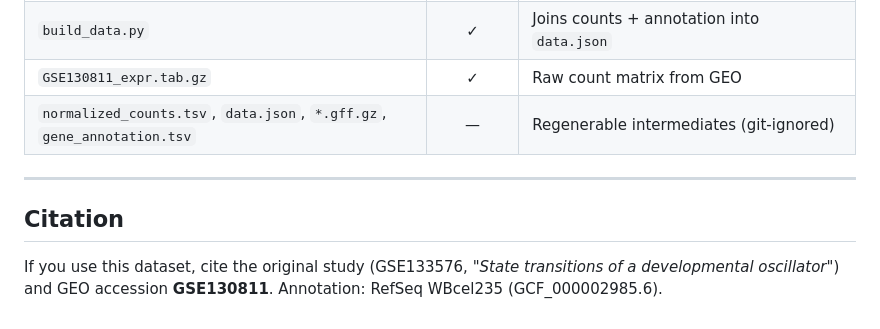
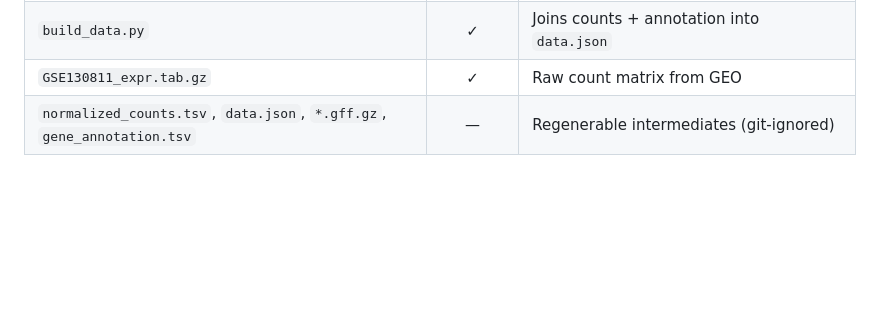
Before and after one commit to rayhendricks/collagenOSCPlot, a Markdown page: README.md, the part around one of its changes. Drawn GitHub-style; blank space fills up the shorter version.

Commit message:
README: remove emoji and citation section
Co-Authored-By: Claude Opus 4.8 <noreply@anthropic.com>

```diff
--- a/README.md
+++ b/README.md
@@ -132,11 +132,3 @@ mamba run -n collagen python build_data.py
 | `build_data.py` | ✓ | Joins counts + annotation into `data.json` |
 | `GSE130811_expr.tab.gz` | ✓ | Raw count matrix from GEO |
 | `normalized_counts.tsv`, `data.json`, `*.gff.gz`, `gene_annotation.tsv` | — | Regenerable intermediates (git-ignored) |
-
----
-
-## Citation
-
-If you use this dataset, cite the original study (GSE133576, *"State transitions of a
-developmental oscillator"*) and GEO accession **GSE130811**. Annotation: RefSeq WBcel235
-(GCF_000002985.6).
```
Also changed, not shown: other parts of README.md (+3 -3 lines).
